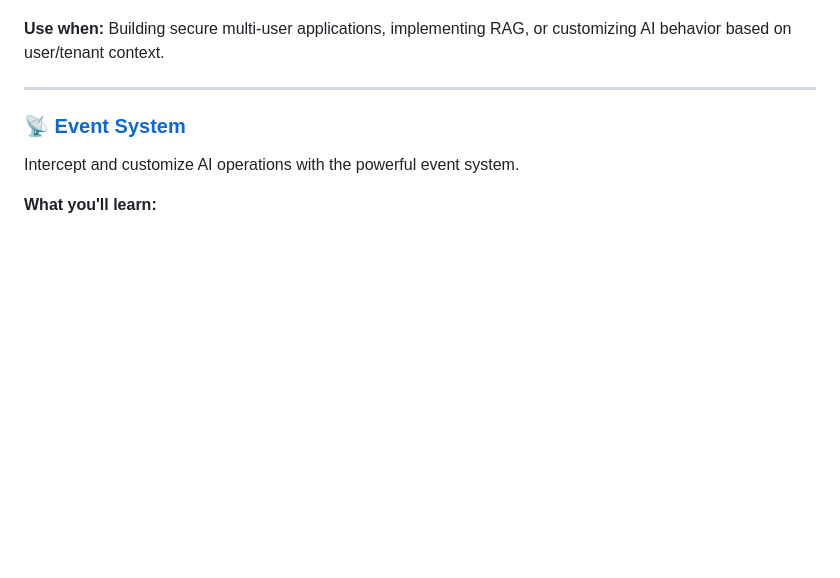
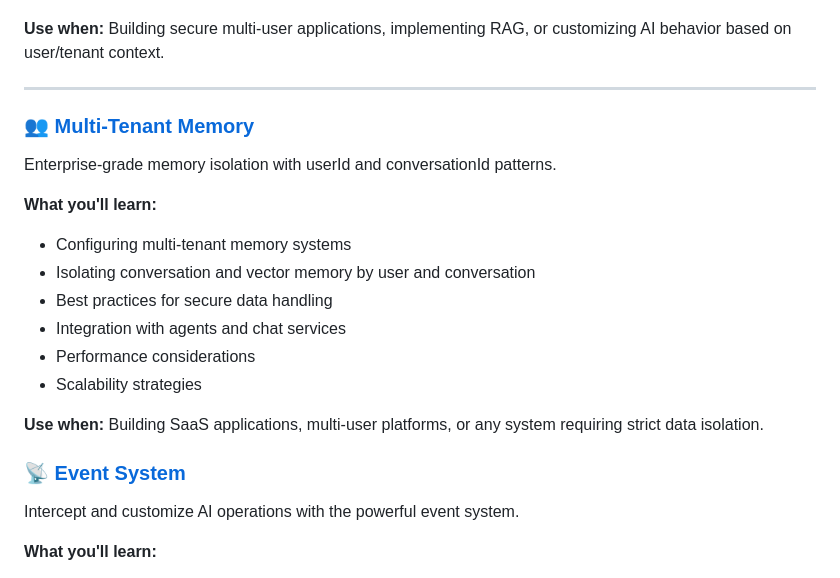
Before and after one commit to ortus-boxlang/bx-ai, a Markdown page: docs/advanced/README.md, the part around one of its changes. Drawn GitHub-style; blank space fills up the shorter version.

```diff
--- a/docs/advanced/README.md
+++ b/docs/advanced/README.md
@@ -153,6 +92,21 @@ Inject security, RAG, and application context into AI messages.
 **Use when:** Building secure multi-user applications, implementing RAG, or customizing AI behavior based on user/tenant context.
 
 ---
+
+### 👥 [Multi-Tenant Memory](multi-tenant-memory.md)
+
+Enterprise-grade memory isolation with userId and conversationId patterns.
+
+**What you'll learn:**
+
+- Configuring multi-tenant memory systems
+- Isolating conversation and vector memory by user and conversation
+- Best practices for secure data handling
+- Integration with agents and chat services
+- Performance considerations
+- Scalability strategies
+
+**Use when:** Building SaaS applications, multi-user platforms, or any system requiring strict data isolation.
 
 ### 📡 [Event System](events.md)
 
```
Also changed, not shown: other parts of docs/advanced/README.md (+110 -62 lines), docs/getting-started/README.md (+39 -26 lines), docs/main-components/README.md (+137 -75 lines).
